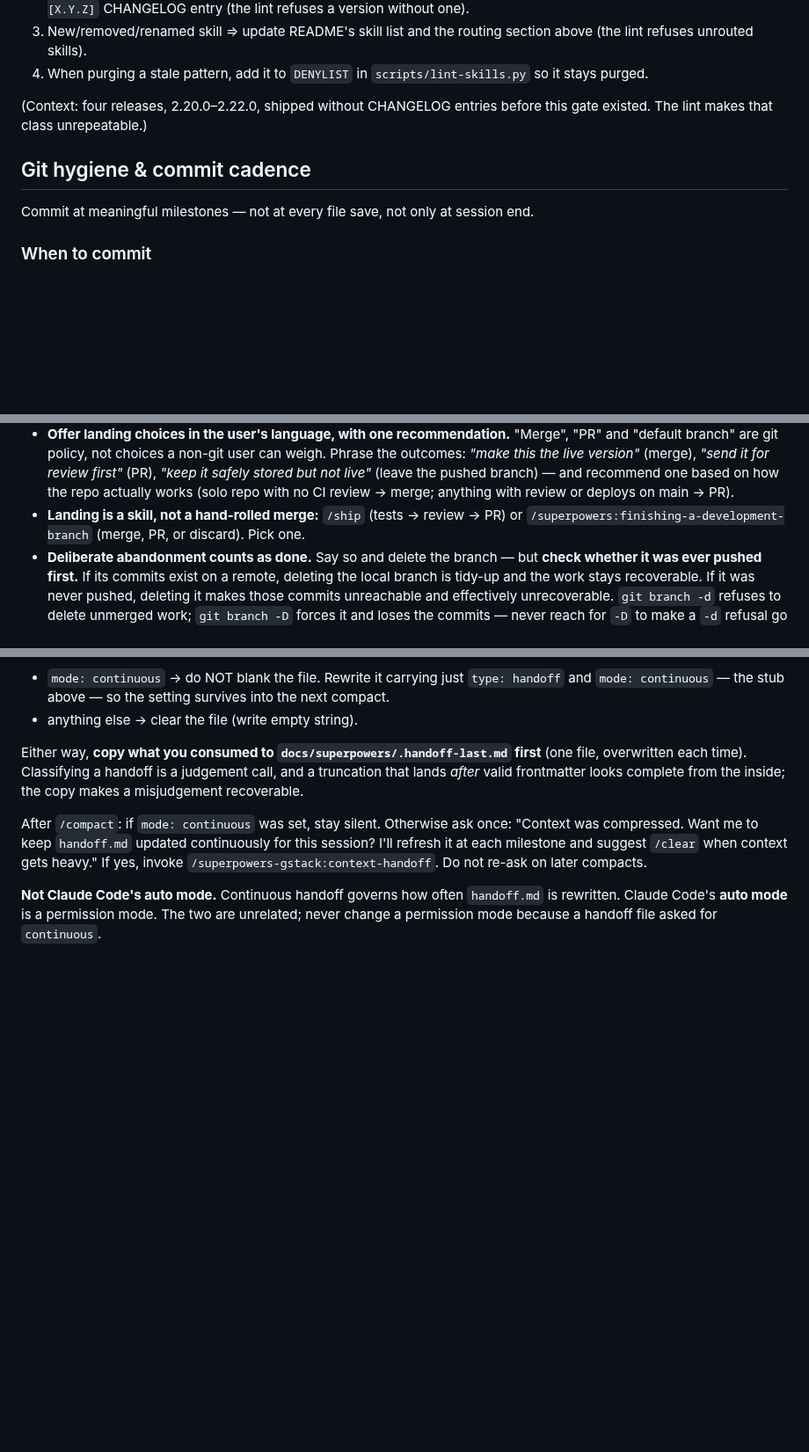
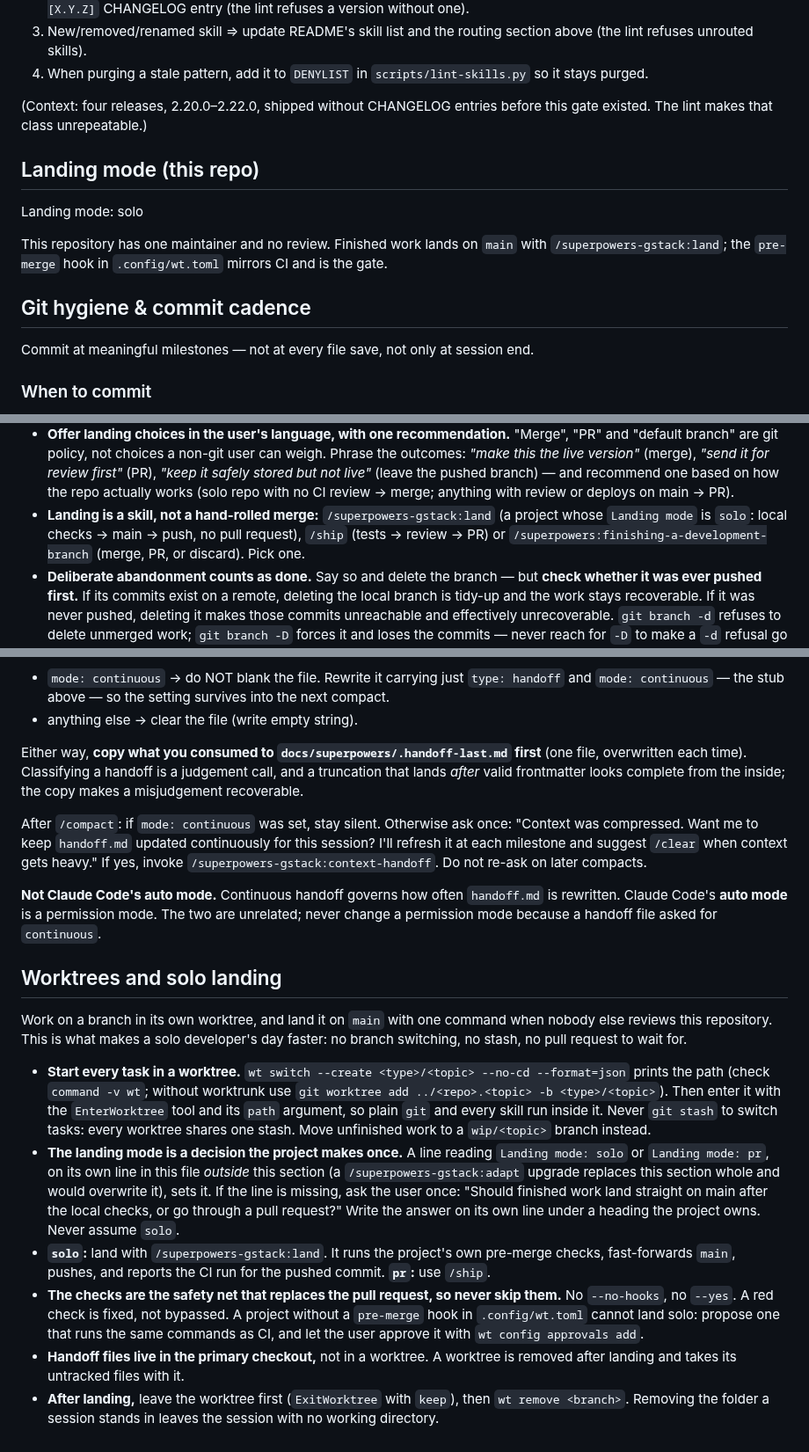
Before and after one commit to Paretofilm/superpowers-gstack, a Markdown page: CLAUDE.md, 3 parts joined by grey strips. Shown at 88% size. Rendered like a GitHub page; blank space fills up the shorter version.

Commit message:
chore(adapt): sync own CLAUDE.md (worktrunk block, git-hygiene v12) and set Landing mode: solo
Co-Authored-By: Claude Sonnet 5.5 <noreply@anthropic.com>

```diff
--- a/CLAUDE.md
+++ b/CLAUDE.md
@@ -136,6 +136,12 @@ Before merging/pushing any plugin change (skills/, scripts/, CLAUDE.md, workflow
 
 (Context: four releases, 2.20.0–2.22.0, shipped without CHANGELOG entries before this gate existed. The lint makes that class unrepeatable.)
 
+## Landing mode (this repo)
+
+Landing mode: solo
+
+This repository has one maintainer and no review. Finished work lands on `main` with `/superpowers-gstack:land`; the `pre-merge` hook in `.config/wt.toml` mirrors CI and is the gate.
+
 <!-- BEGIN own-blocks — generated by scripts/sync-own-claude-md.py; do not edit by hand -->
 
 <!-- This repo eats its own dog food: each block's BODY below is byte-identical
@@ -200,8 +206,10 @@ review, and rots against the default branch while everything else moves.
   review first"* (PR), *"keep it safely stored but not live"* (leave the pushed
   branch) — and recommend one based on how the repo actually works (solo repo with
   no CI review → merge; anything with review or deploys on main → PR).
-- **Landing is a skill, not a hand-rolled merge:** `/ship` (tests → review → PR) or
-  `/superpowers:finishing-a-development-branch` (merge, PR, or discard). Pick one.
+- **Landing is a skill, not a hand-rolled merge:** `/superpowers-gstack:land` (a project
+  whose `Landing mode` is `solo`: local checks → main → push, no pull request), `/ship`
+  (tests → review → PR) or `/superpowers:finishing-a-development-branch` (merge, PR, or
+  discard). Pick one.
 - **Deliberate abandonment counts as done.** Say so and delete the branch — but
   **check whether it was ever pushed first.** If its commits exist on a remote,
   deleting the local branch is tidy-up and the work stays recoverable. If it was
@@ -389,4 +397,15 @@ on later compacts.
 two are unrelated; never change a permission mode because a handoff file asked
 for `continuous`.
 
+## Worktrees and solo landing <!-- gstack-worktrunk-v1 --><!-- emitted=10 -->
+
+Work on a branch in its own worktree, and land it on `main` with one command when nobody else reviews this repository. This is what makes a solo developer's day faster: no branch switching, no stash, no pull request to wait for.
+
+- **Start every task in a worktree.** `wt switch --create <type>/<topic> --no-cd --format=json` prints the path (check `command -v wt`; without worktrunk use `git worktree add ../<repo>.<topic> -b <type>/<topic>`). Then enter it with the `EnterWorktree` tool and its `path` argument, so plain `git` and every skill run inside it. Never `git stash` to switch tasks: every worktree shares one stash. Move unfinished work to a `wip/<topic>` branch instead.
+- **The landing mode is a decision the project makes once.** A line reading `Landing mode: solo` or `Landing mode: pr`, on its own line in this file *outside* this section (a `/superpowers-gstack:adapt` upgrade replaces this section whole and would overwrite it), sets it. If the line is missing, ask the user once: "Should finished work land straight on main after the local checks, or go through a pull request?" Write the answer on its own line under a heading the project owns. Never assume `solo`.
+- **`solo`:** land with `/superpowers-gstack:land`. It runs the project's own pre-merge checks, fast-forwards `main`, pushes, and reports the CI run for the pushed commit. **`pr`:** use `/ship`.
+- **The checks are the safety net that replaces the pull request, so never skip them.** No `--no-hooks`, no `--yes`. A red check is fixed, not bypassed. A project without a `pre-merge` hook in `.config/wt.toml` cannot land solo: propose one that runs the same commands as CI, and let the user approve it with `wt config approvals add`.
+- **Handoff files live in the primary checkout,** not in a worktree. A worktree is removed after landing and takes its untracked files with it.
+- **After landing,** leave the worktree first (`ExitWorktree` with `keep`), then `wt remove <branch>`. Removing the folder a session stands in leaves the session with no working directory.
+
 <!-- END own-blocks -->
```
Also changed, not shown: other parts of CLAUDE.md (+1 -1 lines).
